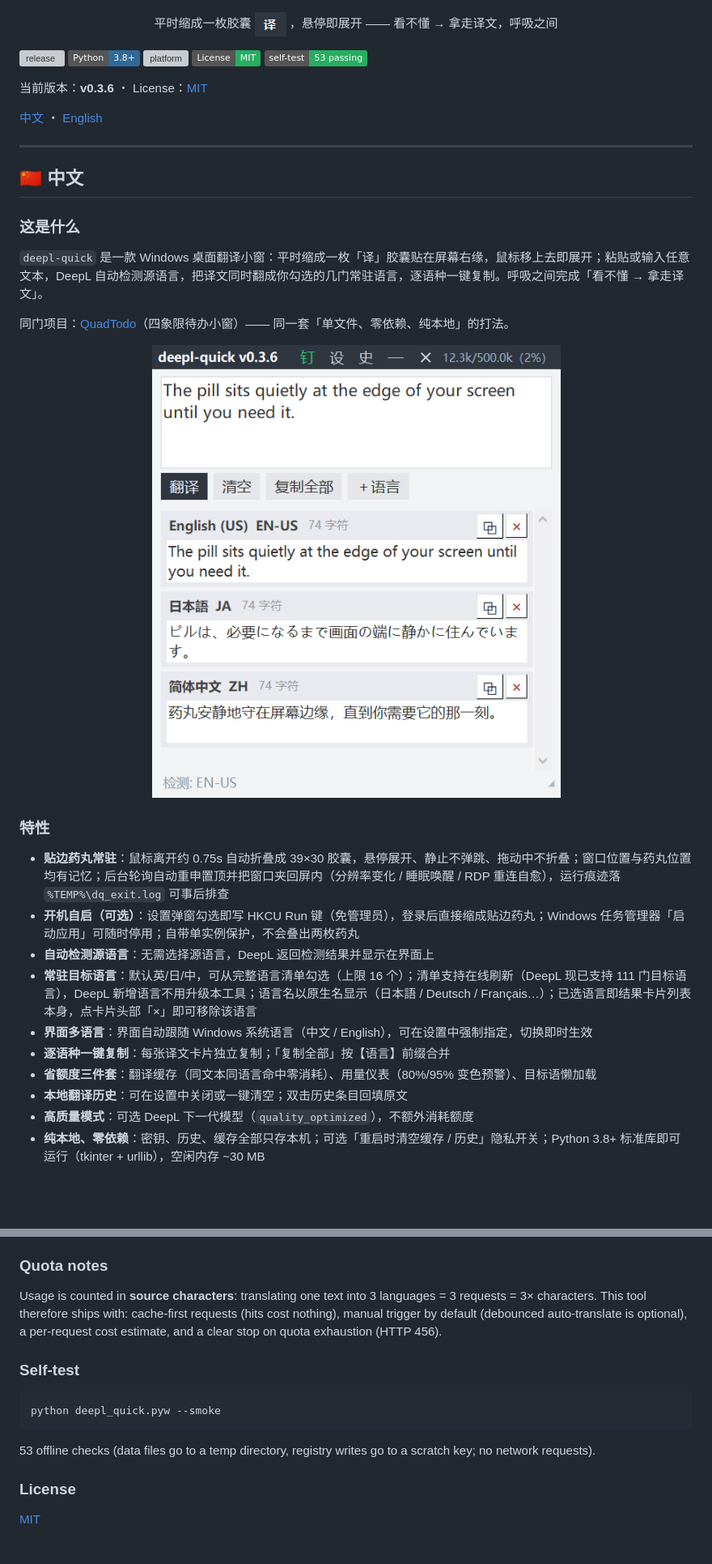
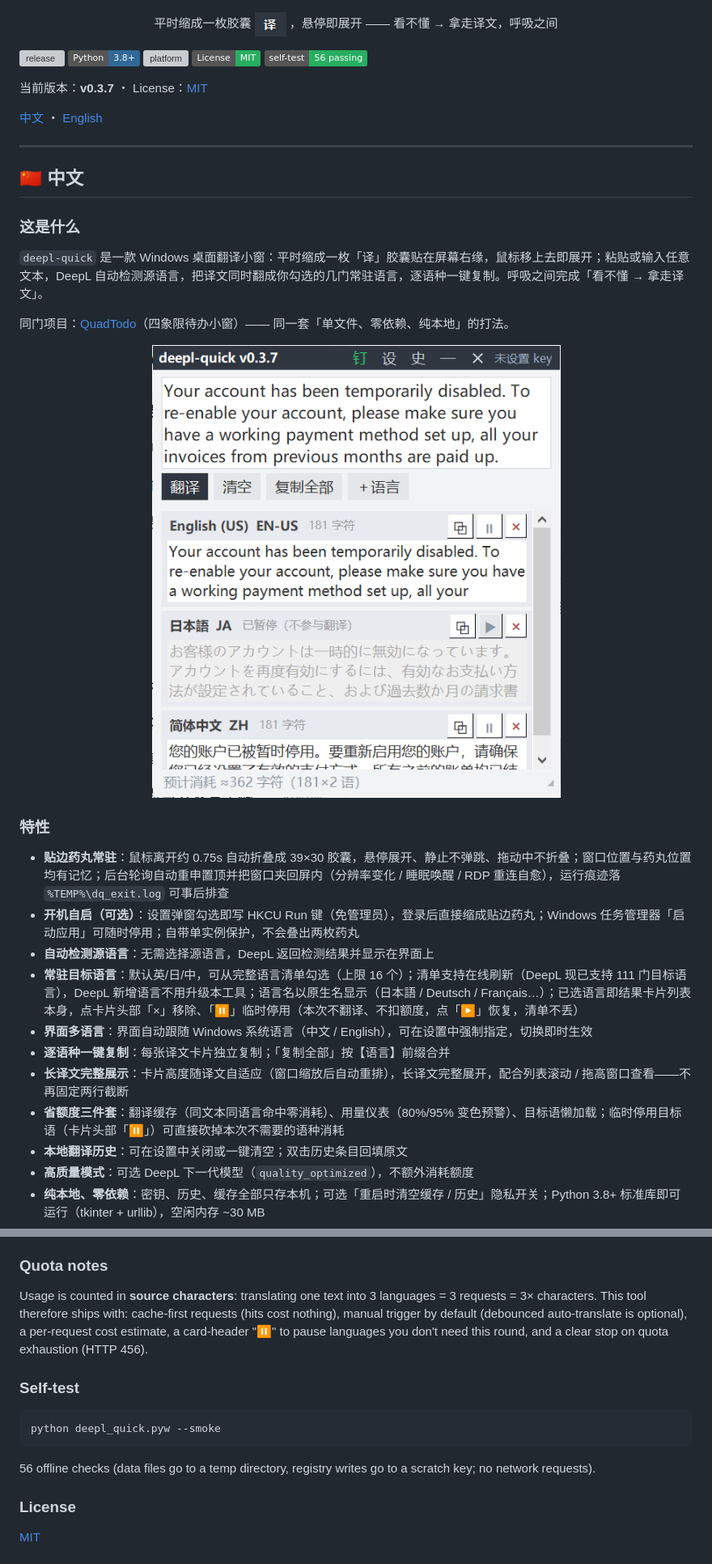
Before and after one commit to geekkkk404/deepl-quick, a Markdown page: README.md, 2 parts joined by grey strips. Shown at 81% size. Rendered like a GitHub page; pictures changed too: assets/hero_zh.png; badges without logos; blank space fills up the shorter version; grey boxes are pictures that could not be loaded.

````diff
--- a/README.md
+++ b/README.md
@@ -10,9 +10,9 @@
   平时缩成一枚胶囊&nbsp;<img src="assets/pill.png" alt="pill" width="39">&nbsp;，悬停即展开 —— 看不懂 → 拿走译文，呼吸之间
 </p>
 
-![release](https://img.shields.io/github/v/release/geekkkk404/deepl-quick) ![python](https://img.shields.io/badge/Python-3.8%2B-306998) ![platform](https://img.shields.io/badge/Windows-10%20%2F%2011-0078d4) ![license](https://img.shields.io/badge/License-MIT-27ae60) ![selftest](https://img.shields.io/badge/self--test-53%20passing-27ae60)
+![release](https://img.shields.io/github/v/release/geekkkk404/deepl-quick) ![python](https://img.shields.io/badge/Python-3.8%2B-306998) ![platform](https://img.shields.io/badge/Windows-10%20%2F%2011-0078d4) ![license](https://img.shields.io/badge/License-MIT-27ae60) ![selftest](https://img.shields.io/badge/self--test-56%20passing-27ae60)
 
-当前版本：**v0.3.6** ・ License：[MIT](LICENSE)
+当前版本：**v0.3.7** ・ License：[MIT](LICENSE)
 
 [中文](#-中文) ・ [English](#english)
 
@@ -35,10 +35,11 @@
 - **贴边药丸常驻**：鼠标离开约 0.75s 自动折叠成 39×30 胶囊，悬停展开、静止不弹跳、拖动中不折叠；窗口位置与药丸位置均有记忆；后台轮询自动重申置顶并把窗口夹回屏内（分辨率变化 / 睡眠唤醒 / RDP 重连自愈），运行痕迹落 `%TEMP%\dq_exit.log` 可事后排查
 - **开机自启（可选）**：设置弹窗勾选即写 HKCU Run 键（免管理员），登录后直接缩成贴边药丸；Windows 任务管理器「启动应用」可随时停用；自带单实例保护，不会叠出两枚药丸
 - **自动检测源语言**：无需选择源语言，DeepL 返回检测结果并显示在界面上
-- **常驻目标语言**：默认英/日/中，可从完整语言清单勾选（上限 16 个）；清单支持在线刷新（DeepL 现已支持 111 门目标语言），DeepL 新增语言不用升级本工具；语言名以原生名显示（日本語 / Deutsch / Français…）；已选语言即结果卡片列表本身，点卡片头部「×」即可移除该语言
+- **常驻目标语言**：默认英/日/中，可从完整语言清单勾选（上限 16 个）；清单支持在线刷新（DeepL 现已支持 111 门目标语言），DeepL 新增语言不用升级本工具；语言名以原生名显示（日本語 / Deutsch / Français…）；已选语言即结果卡片列表本身，点卡片头部「×」移除、「⏸」临时停用（本次不翻译、不扣额度，点「▶」恢复，清单不丢）
 - **界面多语言**：界面自动跟随 Windows 系统语言（中文 / English），可在设置中强制指定，切换即时生效
 - **逐语种一键复制**：每张译文卡片独立复制；「复制全部」按【语言】前缀合并
-- **省额度三件套**：翻译缓存（同文本同语言命中零消耗）、用量仪表（80%/95% 变色预警）、目标语懒加载
+- **长译文完整展示**：卡片高度随译文自适应（窗口缩放后自动重排），长译文完整展开，配合列表滚动 / 拖高窗口查看——不再固定两行截断
+- **省额度三件套**：翻译缓存（同文本同语言命中零消耗）、用量仪表（80%/95% 变色预警）、目标语懒加载；临时停用目标语（卡片头部「⏸」）可直接砍掉本次不需要的语种消耗
 - **本地翻译历史**：可在设置中关闭或一键清空；双击历史条目回填原文
 - **高质量模式**：可选 DeepL 下一代模型（`quality_optimized`），不额外消耗额度
 - **纯本地、零依赖**：密钥、历史、缓存全部只存本机；可选「重启时清空缓存 / 历史」隐私开关；Python 3.8+ 标准库即可运行（tkinter + urllib），空闲内存 ~30 MB
@@ -160,7 +161,7 @@ Sibling project: [QuadTodo](https://github.com/geekkkk404/quad-todo) — same si
 
 ### Quota notes
 
-Usage is counted in **source characters**: translating one text into 3 languages = 3 requests = 3× characters. This tool therefore ships with: cache-first requests (hits cost nothing), manual trigger by default (debounced auto-translate is optional), a per-request cost estimate, and a clear stop on quota exhaustion (HTTP 456).
+Usage is counted in **source characters**: translating one text into 3 languages = 3 requests = 3× characters. This tool therefore ships with: cache-first requests (hits cost nothing), manual trigger by default (debounced auto-translate is optional), a per-request cost estimate, a card-header "⏸" to pause languages you don't need this round, and a clear stop on quota exhaustion (HTTP 456).
 
 ### Self-test
 
@@ -168,7 +169,7 @@ Usage is counted in **source characters**: translating one text into 3 languages
 python deepl_quick.pyw --smoke
 ```
 
-53 offline checks (data files go to a temp directory, registry writes go to a scratch key; no network requests).
+56 offline checks (data files go to a temp directory, registry writes go to a scratch key; no network requests).
 
 ### License
 
````
Also changed, not shown: other parts of README.md (+10 -10 lines), CHANGELOG.md (+13 -0 lines), assets/hero_en.png, assets/settings_en.png, assets/settings_zh.png, 1 other file.
